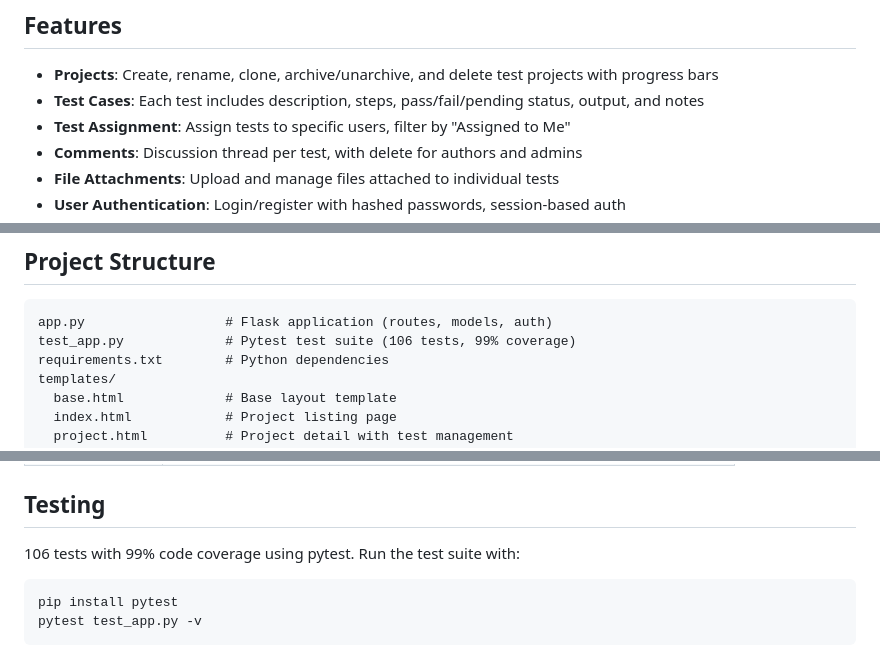
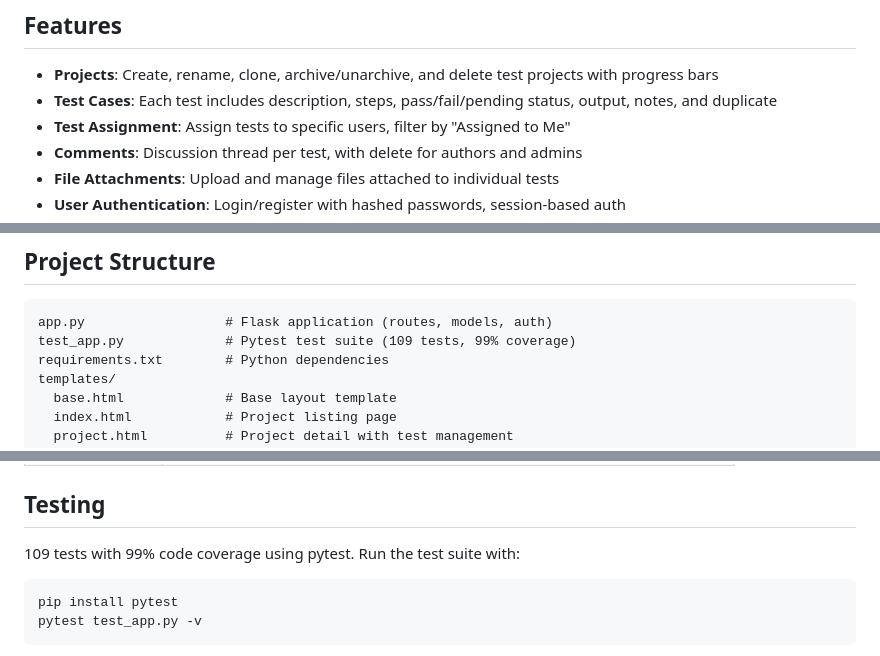
Before and after one commit to sbj-ee/TestMgr, a Markdown page: README.md, 3 parts joined by grey strips. GitHub-like rendering.

Commit message:
Update README with duplicate feature and test count
Co-Authored-By: Claude Opus 4.5 <noreply@anthropic.com>

````diff
--- a/README.md
+++ b/README.md
@@ -5,7 +5,7 @@ A Flask web application for managing test cases across projects. Track test desc
 ## Features
 
 - **Projects**: Create, rename, clone, archive/unarchive, and delete test projects with progress bars
-- **Test Cases**: Each test includes description, steps, pass/fail/pending status, output, and notes
+- **Test Cases**: Each test includes description, steps, pass/fail/pending status, output, notes, and duplicate
 - **Test Assignment**: Assign tests to specific users, filter by "Assigned to Me"
 - **Comments**: Discussion thread per test, with delete for authors and admins
 - **File Attachments**: Upload and manage files attached to individual tests
@@ -55,7 +55,7 @@ The first user to register is automatically granted admin privileges.
 
 ```
 app.py                  # Flask application (routes, models, auth)
-test_app.py             # Pytest test suite (106 tests, 99% coverage)
+test_app.py             # Pytest test suite (109 tests, 99% coverage)
 requirements.txt        # Python dependencies
 templates/
   base.html             # Base layout template
@@ -84,7 +84,7 @@ tests.db                # SQLite database (auto-created)
 
 ## Testing
 
-106 tests with 99% code coverage using pytest. Run the test suite with:
+109 tests with 99% code coverage using pytest. Run the test suite with:
 
 ```bash
 pip install pytest
````
